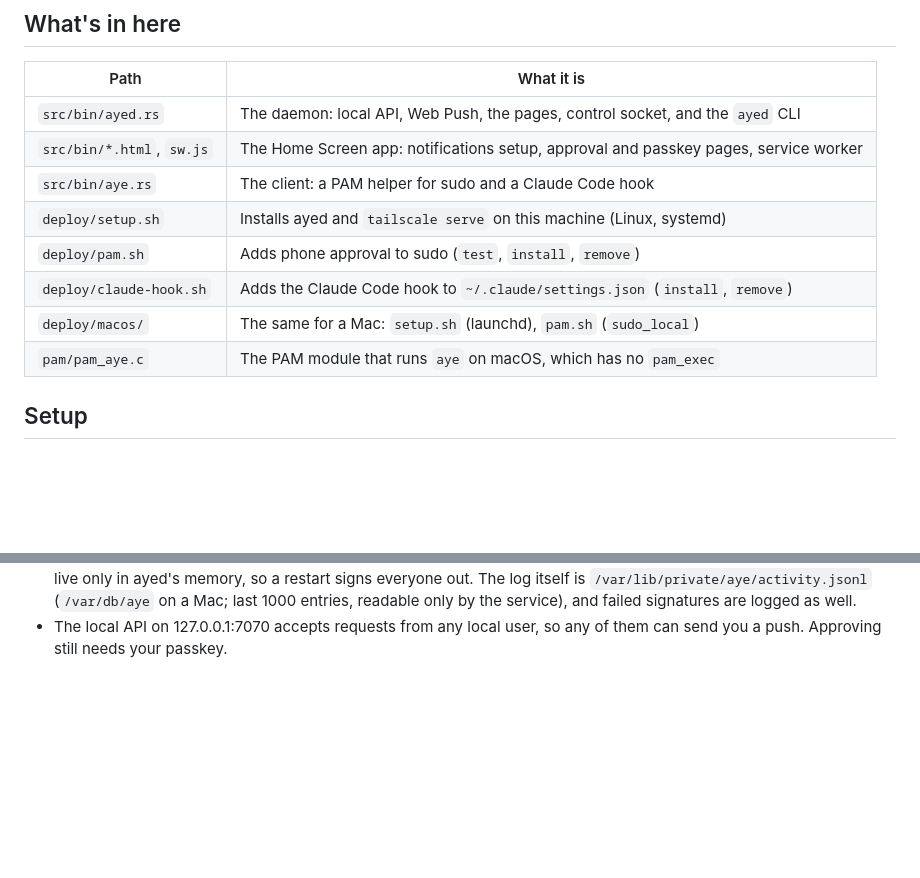
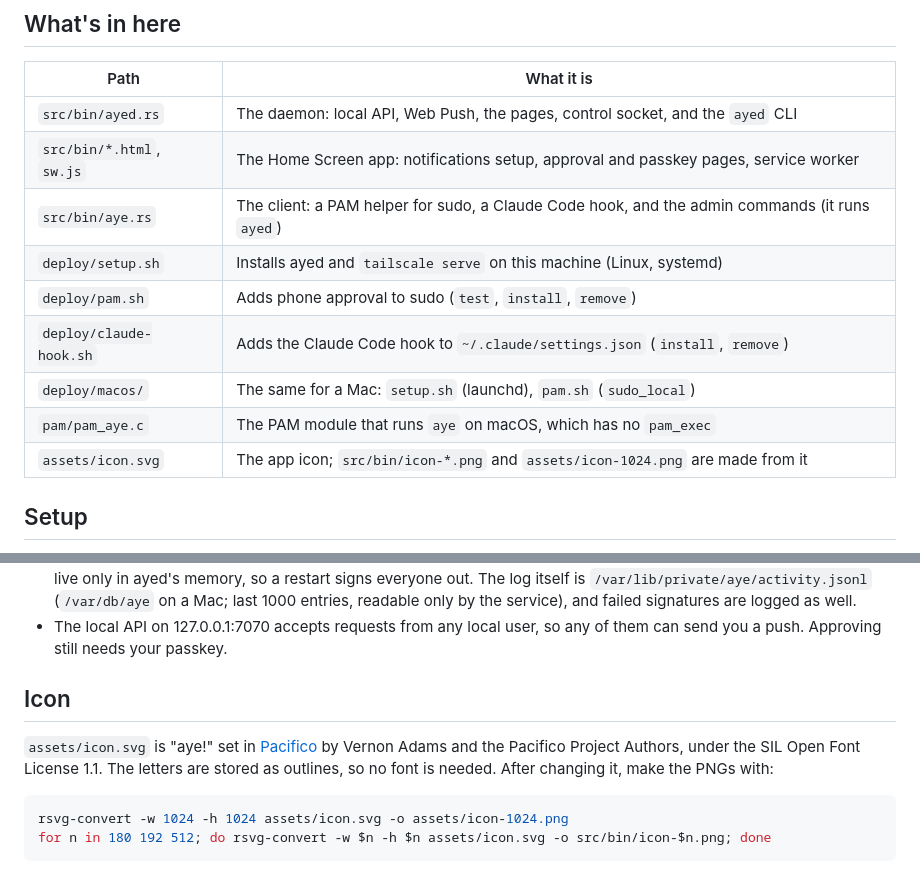
Before and after one commit to scrogson/aye, a Markdown page: README.md, 2 parts joined by grey strips. Rendered like a GitHub page; blank space fills up the shorter version.

Commit message:
A new icon: "aye!" in Pacifico, the ! in blue
assets/icon.svg holds the letters as outlines; the PNGs the pages and the
Home Screen use are made from it. The README credits the font (SIL OFL 1.1)
and shows how to remake the PNGs.

````diff
--- a/README.md
+++ b/README.md
@@ -34,12 +34,13 @@ to the Home Screen. It has three tabs:
 | --- | --- |
 | `src/bin/ayed.rs` | The daemon: local API, Web Push, the pages, control socket, and the `ayed` CLI |
 | `src/bin/*.html`, `sw.js` | The Home Screen app: notifications setup, approval and passkey pages, service worker |
-| `src/bin/aye.rs` | The client: a PAM helper for sudo and a Claude Code hook |
+| `src/bin/aye.rs` | The client: a PAM helper for sudo, a Claude Code hook, and the admin commands (it runs `ayed`) |
 | `deploy/setup.sh` | Installs ayed and `tailscale serve` on this machine (Linux, systemd) |
 | `deploy/pam.sh` | Adds phone approval to sudo (`test`, `install`, `remove`) |
 | `deploy/claude-hook.sh` | Adds the Claude Code hook to `~/.claude/settings.json` (`install`, `remove`) |
 | `deploy/macos/` | The same for a Mac: `setup.sh` (launchd), `pam.sh` (`sudo_local`) |
 | `pam/pam_aye.c` | The PAM module that runs `aye` on macOS, which has no `pam_exec` |
+| `assets/icon.svg` | The app icon; `src/bin/icon-*.png` and `assets/icon-1024.png` are made from it |
 
 ## Setup
 
@@ -264,3 +265,15 @@ It checks whether the Mac is locked with `ioreg`.
   logged as well.
 - The local API on 127.0.0.1:7070 accepts requests from any local user, so
   any of them can send you a push. Approving still needs your passkey.
+
+## Icon
+
+`assets/icon.svg` is "aye!" set in [Pacifico](https://github.com/googlefonts/Pacifico)
+by Vernon Adams and the Pacifico Project Authors, under the SIL Open Font
+License 1.1. The letters are stored as outlines, so no font is needed. After
+changing it, make the PNGs with:
+
+```bash
+rsvg-convert -w 1024 -h 1024 assets/icon.svg -o assets/icon-1024.png
+for n in 180 192 512; do rsvg-convert -w $n -h $n assets/icon.svg -o src/bin/icon-$n.png; done
+```
````
Also changed, not shown: assets/icon-1024.png, 4 other files.
